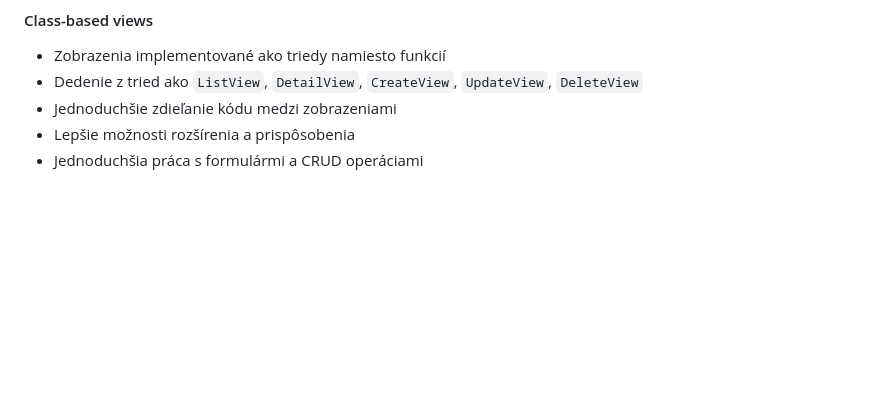
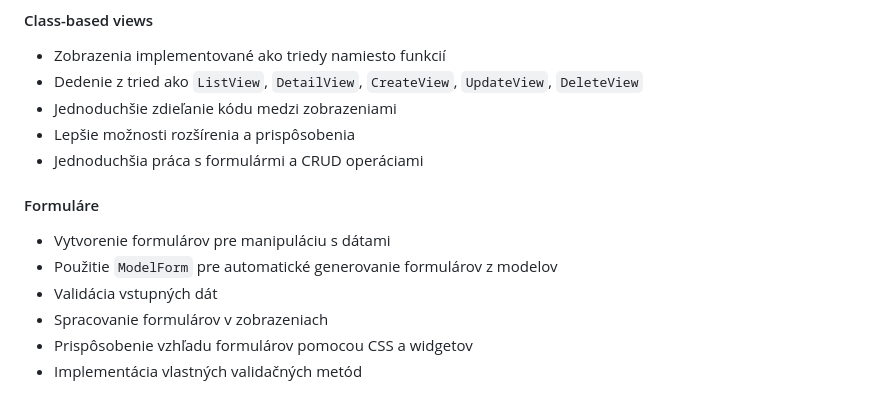
Before and after one commit to MarianHolly/SoftwareAcademy_django, a Markdown page: README.md, the part around the change. Rendered like a GitHub page; blank space fills up the shorter version.

Commit message:
Documentation

```diff
--- a/README.md
+++ b/README.md
@@ -147,3 +147,11 @@ Uložiť a načítať (DUMP/LOAD)
 - Jednoduchšie zdieľanie kódu medzi zobrazeniami
 - Lepšie možnosti rozšírenia a prispôsobenia
 - Jednoduchšia práca s formulármi a CRUD operáciami
+
+#### Formuláre
+- Vytvorenie formulárov pre manipuláciu s dátami
+- Použitie `ModelForm` pre automatické generovanie formulárov z modelov
+- Validácia vstupných dát
+- Spracovanie formulárov v zobrazeniach
+- Prispôsobenie vzhľadu formulárov pomocou CSS a widgetov
+- Implementácia vlastných validačných metód
```
